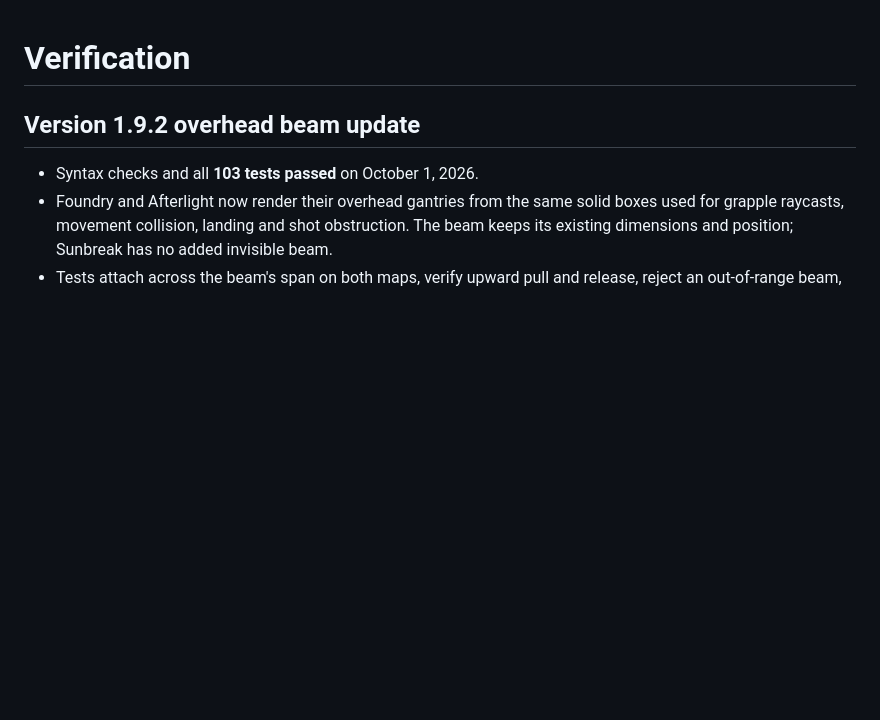
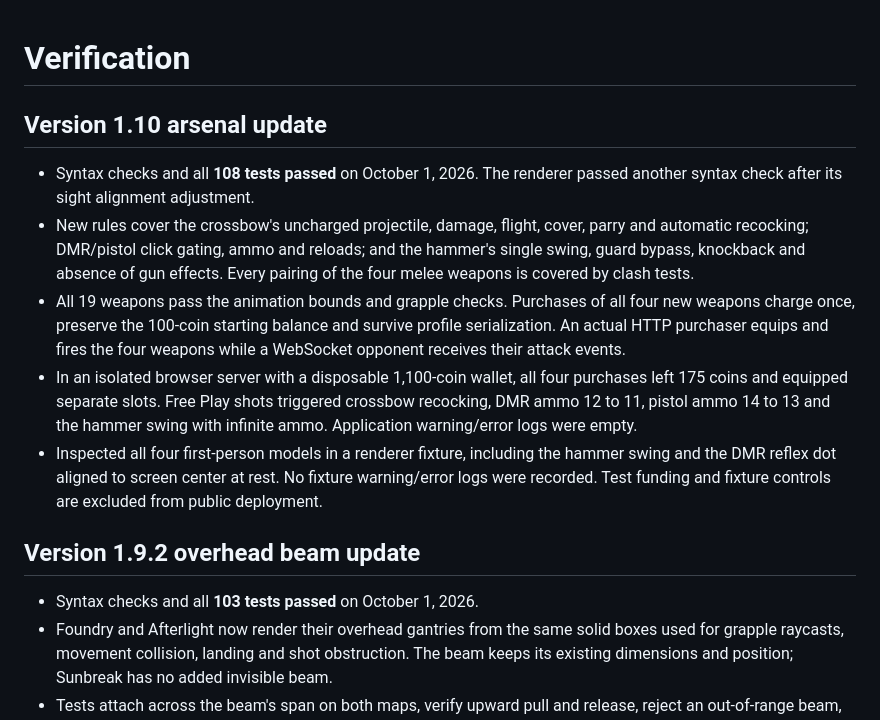
Before and after one commit to GojoSatrou0/lowk-tuff, a Markdown page: docs/VERIFICATION.md, the part around the change. Rendered like a GitHub page; blank space fills up the shorter version.

Commit message:
Document the 108-test arsenal release and browser checks

```diff
--- a/docs/VERIFICATION.md
+++ b/docs/VERIFICATION.md
@@ -1,4 +1,12 @@
 # Verification
+
+## Version 1.10 arsenal update
+
+- Syntax checks and all **108 tests passed** on October 1, 2026. The renderer passed another syntax check after its sight alignment adjustment.
+- New rules cover the crossbow's uncharged projectile, damage, flight, cover, parry and automatic recocking; DMR/pistol click gating, ammo and reloads; and the hammer's single swing, guard bypass, knockback and absence of gun effects. Every pairing of the four melee weapons is covered by clash tests.
+- All 19 weapons pass the animation bounds and grapple checks. Purchases of all four new weapons charge once, preserve the 100-coin starting balance and survive profile serialization. An actual HTTP purchaser equips and fires the four weapons while a WebSocket opponent receives their attack events.
+- In an isolated browser server with a disposable 1,100-coin wallet, all four purchases left 175 coins and equipped separate slots. Free Play shots triggered crossbow recocking, DMR ammo 12 to 11, pistol ammo 14 to 13 and the hammer swing with infinite ammo. Application warning/error logs were empty.
+- Inspected all four first-person models in a renderer fixture, including the hammer swing and the DMR reflex dot aligned to screen center at rest. No fixture warning/error logs were recorded. Test funding and fixture controls are excluded from public deployment.
 
 ## Version 1.9.2 overhead beam update
 
```
